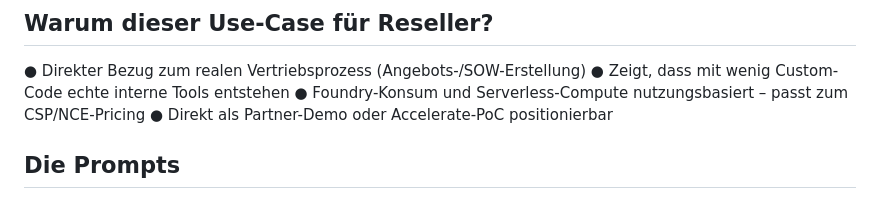
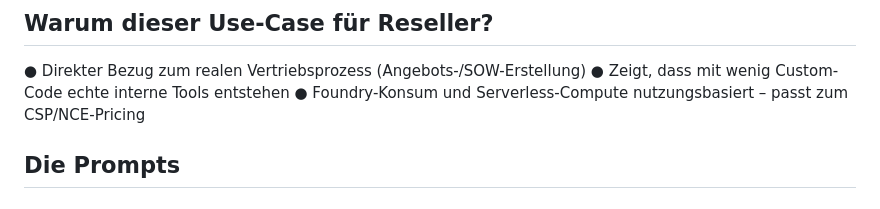
Before and after one commit to ingrammicrocloudde/vibe-coding-webinar, a Markdown page: README.md, the part around the change. Rendered like a GitHub page.

Commit message:
Update README by removing demo positioning point
Removed a bullet point about partner demo positioning.

```diff
--- a/README.md
+++ b/README.md
@@ -15,7 +15,6 @@ enthält alle Inhalte für das 50-minütige Live-Webinar 'Vibe Coding mit GitHub
 ● Direkter Bezug zum realen Vertriebsprozess (Angebots-/SOW-Erstellung)
 ● Zeigt, dass mit wenig Custom-Code echte interne Tools entstehen
 ● Foundry-Konsum und Serverless-Compute nutzungsbasiert – passt zum CSP/NCE-Pricing
-● Direkt als Partner-Demo oder Accelerate-PoC positionierbar
 
 ## Die Prompts
 
```
